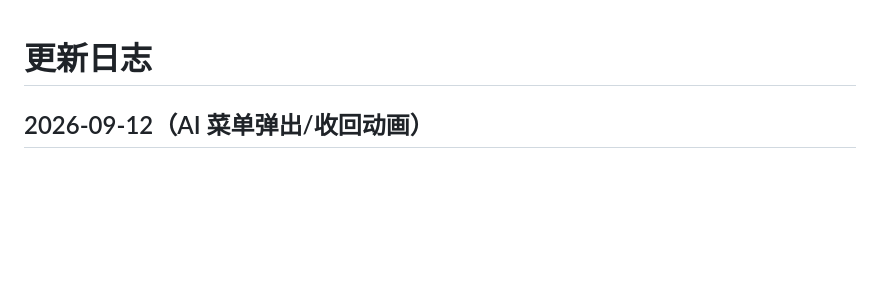
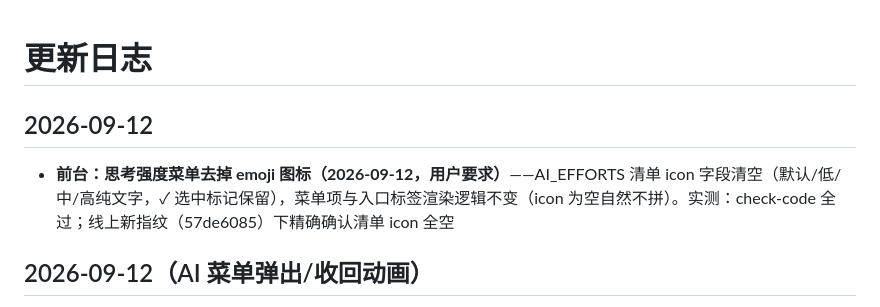
Before and after one commit to ShanFenTi/YHuo, a Markdown page: docs/changelog.md, the part around the change. Rendered like a GitHub page; blank space fills up the shorter version.

```diff
--- a/docs/changelog.md
+++ b/docs/changelog.md
@@ -1,4 +1,8 @@
 # 更新日志
+
+## 2026-09-12
+
+* **前台：思考强度菜单去掉 emoji 图标（2026-09-12，用户要求）**——AI_EFFORTS 清单 icon 字段清空（默认/低/中/高纯文字，✓ 选中标记保留），菜单项与入口标签渲染逻辑不变（icon 为空自然不拼）。实测：check-code 全过；线上新指纹（57de6085）下精确确认清单 icon 全空
 
 ## 2026-09-12（AI 菜单弹出/收回动画）
 
```
Also changed, not shown: 部署说明.md (+5 -5 lines).
